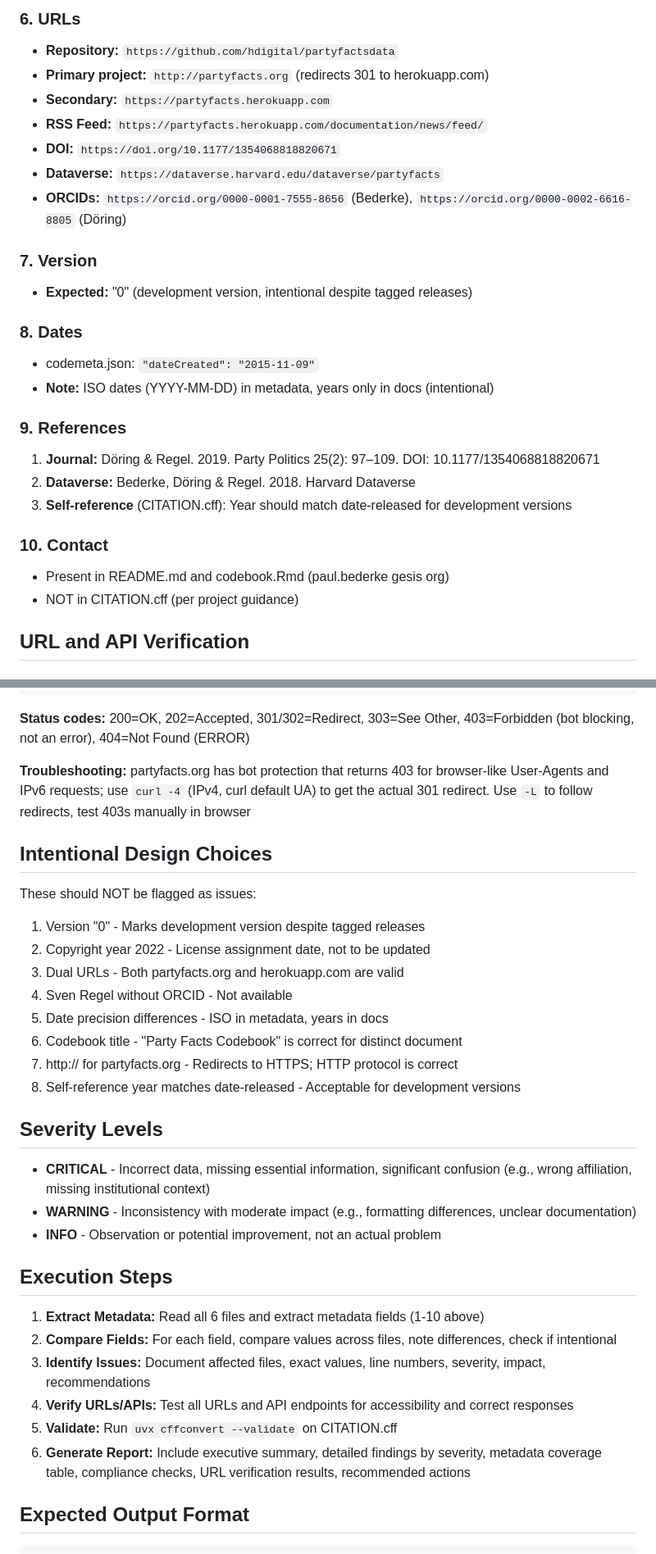
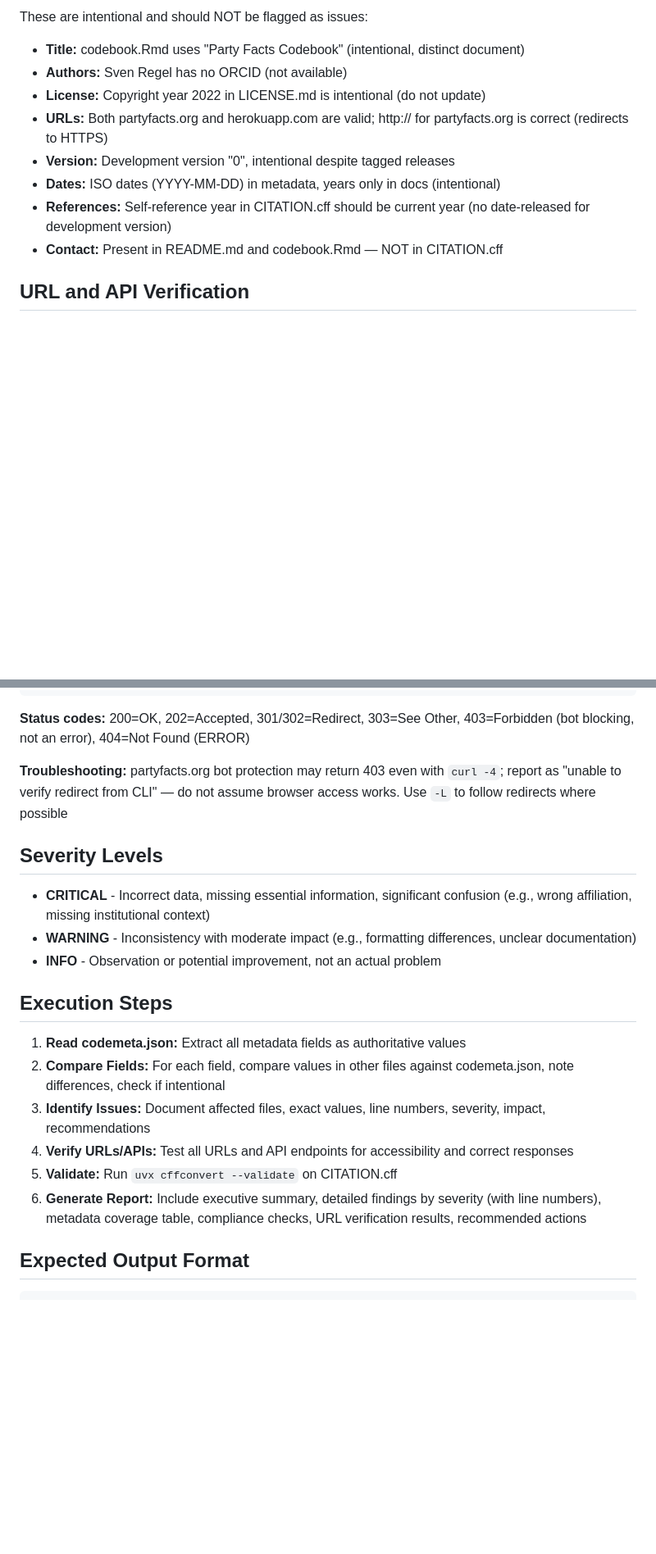
Before and after one commit to hdigital/partyfactsdata, a Markdown page: .github/prompts/check-metadata.prompt.md, 2 parts joined by grey strips. Shown at 82% size. Drawn GitHub-style; blank space fills up the shorter version.

Commit message:
Revise metadata check prompt
- use 'codemeta' as primary source
- remove redundant sections
- review and revise entries

```diff
--- a/.github/prompts/check-metadata.prompt.md
+++ b/.github/prompts/check-metadata.prompt.md
@@ -46,27 +25,12 @@ Check metadata consistency across Party Facts project files: codemeta.json, CITA
-### 6. URLs
-- **Repository:** `https://github.com/hdigital/partyfactsdata`
-- **Primary project:** `http://partyfacts.org` (redirects 301 to herokuapp.com)
-- **Secondary:** `https://partyfacts.herokuapp.com`
-- **RSS Feed:** `https://partyfacts.herokuapp.com/documentation/news/feed/`
-- **DOI:** `https://doi.org/10.1177/1354068818820671`
-- **Dataverse:** `https://dataverse.harvard.edu/dataverse/partyfacts`
-- **ORCIDs:** `https://orcid.org/0000-0001-7555-8656` (Bederke), `https://orcid.org/0000-0002-6616-8805` (Döring)
-
-### 7. Version
-- **Expected:** "0" (development version, intentional despite tagged releases)
-
-### 8. Dates
-- codemeta.json: `"dateCreated": "2015-11-09"`
-- **Note:** ISO dates (YYYY-MM-DD) in metadata, years only in docs (intentional)
-
-### 9. References
-1. **Journal:** Döring & Regel. 2019. Party Politics 25(2): 97–109. DOI: 10.1177/1354068818820671
-2. **Dataverse:** Bederke, Döring & Regel. 2018. Harvard Dataverse
-3. **Self-reference** (CITATION.cff): Year should match date-released for development versions
-
-### 10. Contact
-- Present in README.md and codebook.Rmd (paul.bederke gesis org)
-- NOT in CITATION.cff (per project guidance)
+These are intentional and should NOT be flagged as issues:
+- **Title:** codebook.Rmd uses "Party Facts Codebook" (intentional, distinct document)
+- **Authors:** Sven Regel has no ORCID (not available)
+- **License:** Copyright year 2022 in LICENSE.md is intentional (do not update)
+- **URLs:** Both partyfacts.org and herokuapp.com are valid; http:// for partyfacts.org is correct (redirects to HTTPS)
+- **Version:** Development version "0", intentional despite tagged releases
+- **Dates:** ISO dates (YYYY-MM-DD) in metadata, years only in docs (intentional)
+- **References:** Self-reference year in CITATION.cff should be current year (no date-released for development version)
+- **Contact:** Present in README.md and codebook.Rmd — NOT in CITATION.cff
 
 ## URL and API Verification
 
@@ -96,19 +60,7 @@ curl -I https://w3id.org/codemeta/3.0  # Expect: 303 (redirect)
 
 **Status codes:** 200=OK, 202=Accepted, 301/302=Redirect, 303=See Other, 403=Forbidden (bot blocking, not an error), 404=Not Found (ERROR)
 
-**Troubleshooting:** partyfacts.org has bot protection that returns 403 for browser-like User-Agents and IPv6 requests; use `curl -4` (IPv4, curl default UA) to get the actual 301 redirect. Use `-L` to follow redirects, test 403s manually in browser
-
-## Intentional Design Choices
-
-These should NOT be flagged as issues:
-1. Version "0" - Marks development version despite tagged releases
-2. Copyright year 2022 - License assignment date, not to be updated
-3. Dual URLs - Both partyfacts.org and herokuapp.com are valid
-4. Sven Regel without ORCID - Not available
-5. Date precision differences - ISO in metadata, years in docs
-6. Codebook title - "Party Facts Codebook" is correct for distinct document
-7. http:// for partyfacts.org - Redirects to HTTPS; HTTP protocol is correct
-8. Self-reference year matches date-released - Acceptable for development versions
+**Troubleshooting:** partyfacts.org bot protection may return 403 even with `curl -4`; report as "unable to verify redirect from CLI" — do not assume browser access works. Use `-L` to follow redirects where possible
 
 ## Severity Levels
 
@@ -118,12 +70,12 @@ These should NOT be flagged as issues:
 
 ## Execution Steps
 
-1. **Extract Metadata:** Read all 6 files and extract metadata fields (1-10 above)
-2. **Compare Fields:** For each field, compare values across files, note differences, check if intentional
+1. **Read codemeta.json:** Extract all metadata fields as authoritative values
+2. **Compare Fields:** For each field, compare values in other files against codemeta.json, note differences, check if intentional
 3. **Identify Issues:** Document affected files, exact values, line numbers, severity, impact, recommendations
 4. **Verify URLs/APIs:** Test all URLs and API endpoints for accessibility and correct responses
 5. **Validate:** Run `uvx cffconvert --validate` on CITATION.cff
-6. **Generate Report:** Include executive summary, detailed findings by severity, metadata coverage table, compliance checks, URL verification results, recommended actions
+6. **Generate Report:** Include executive summary, detailed findings by severity (with line numbers), metadata coverage table, compliance checks, URL verification results, recommended actions
 
 ## Expected Output Format
 
```
Also changed, not shown: other parts of .github/prompts/check-metadata.prompt.md (+5 -62 lines).
